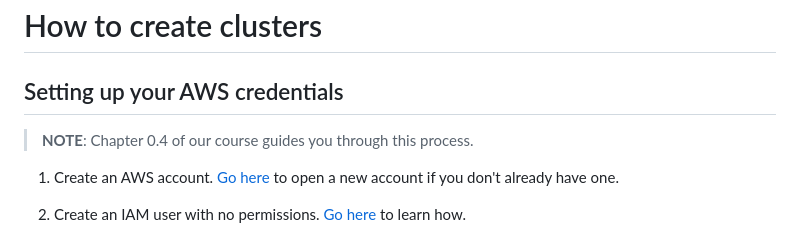
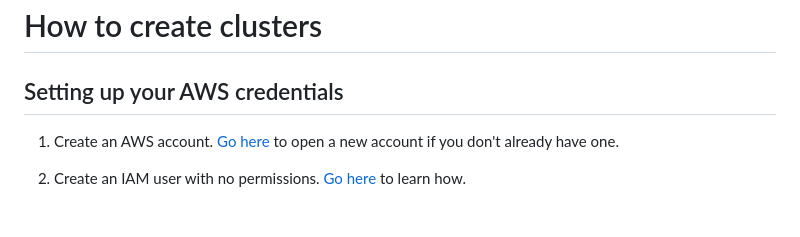
Before and after one commit to evieran/Kubernetes-1st-Project, a Markdown page: README.md, the part around the change. Drawn GitHub-style.

```diff
--- a/README.md
+++ b/README.md
@@ -16,8 +16,6 @@ provisions kubelets inside of the cluster, which run on EC2 and are created thro
 # How to create clusters
 
 ## Setting up your AWS credentials
-
-> **NOTE**: Chapter 0.4 of our course guides you through this process.
 
 1. Create an AWS account. [Go here](https://aws.amazon.com/resources/create-account/)
    to open a new account if you don't already have one.
```
